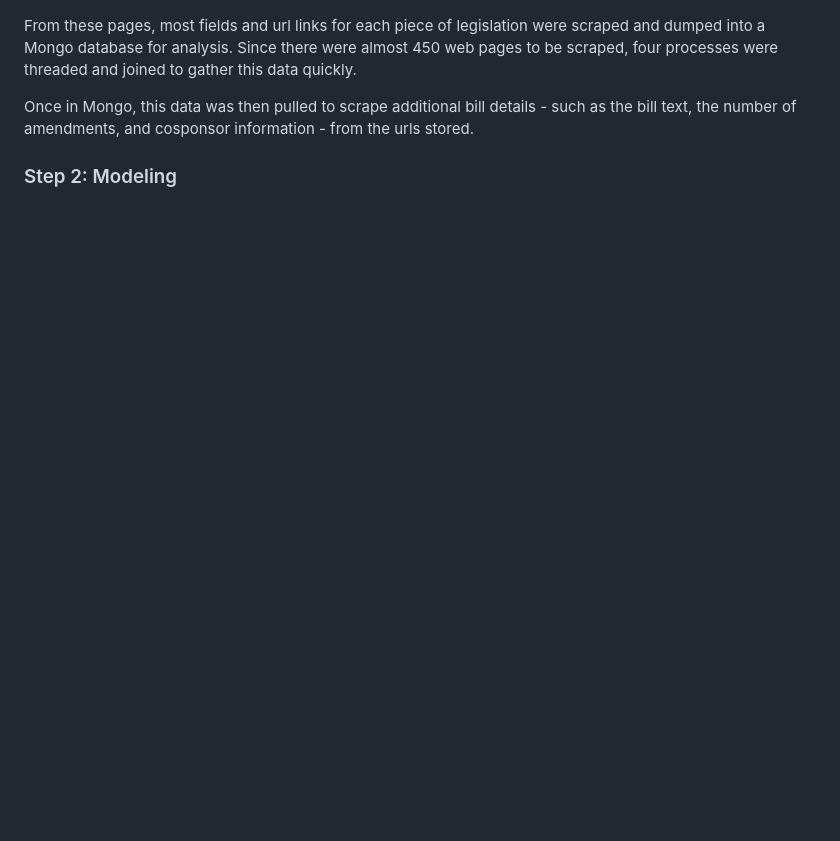
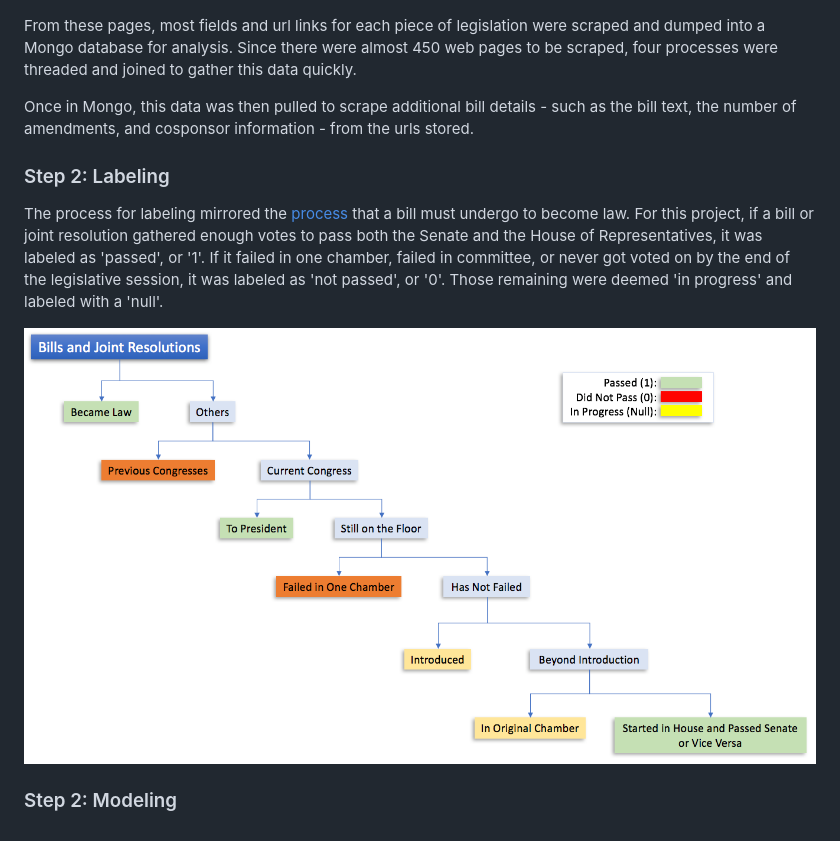
Before and after one commit to BruceZu/galvanize_capstone, a Markdown page: README.md, the part around the change printed below. Rendered like a GitHub page; pictures changed too: img/Labeling.png (added); blank space fills up the shorter version.

Commit message:
updated documentation with labeling process

```diff
--- a/README.md
+++ b/README.md
@@ -35,5 +35,9 @@ From these pages, most fields and url links for each piece of legislation were s
 
 Once in Mongo, this data was then pulled to scrape additional bill details - such as the bill text, the number of amendments, and cosponsor information - from the urls stored.
 
+### Step 2: Labeling
+The process for labeling mirrored the [process](https://www.usa.gov/how-laws-are-made) that a bill must undergo to become law. For this project, if a bill or joint resolution gathered enough votes to pass both the Senate and the House of Representatives, it was labeled as 'passed', or '1'. If it failed in one chamber, failed in committee, or never got voted on by the end of the legislative session, it was labeled as 'not passed', or '0'. Those remaining were deemed 'in progress' and labeled with a 'null'.
+
+![Labeling](img/Labeling.png)
 
 ### Step 2: Modeling
```
Also changed, not shown: other parts of README.md (+1 -1 lines).
